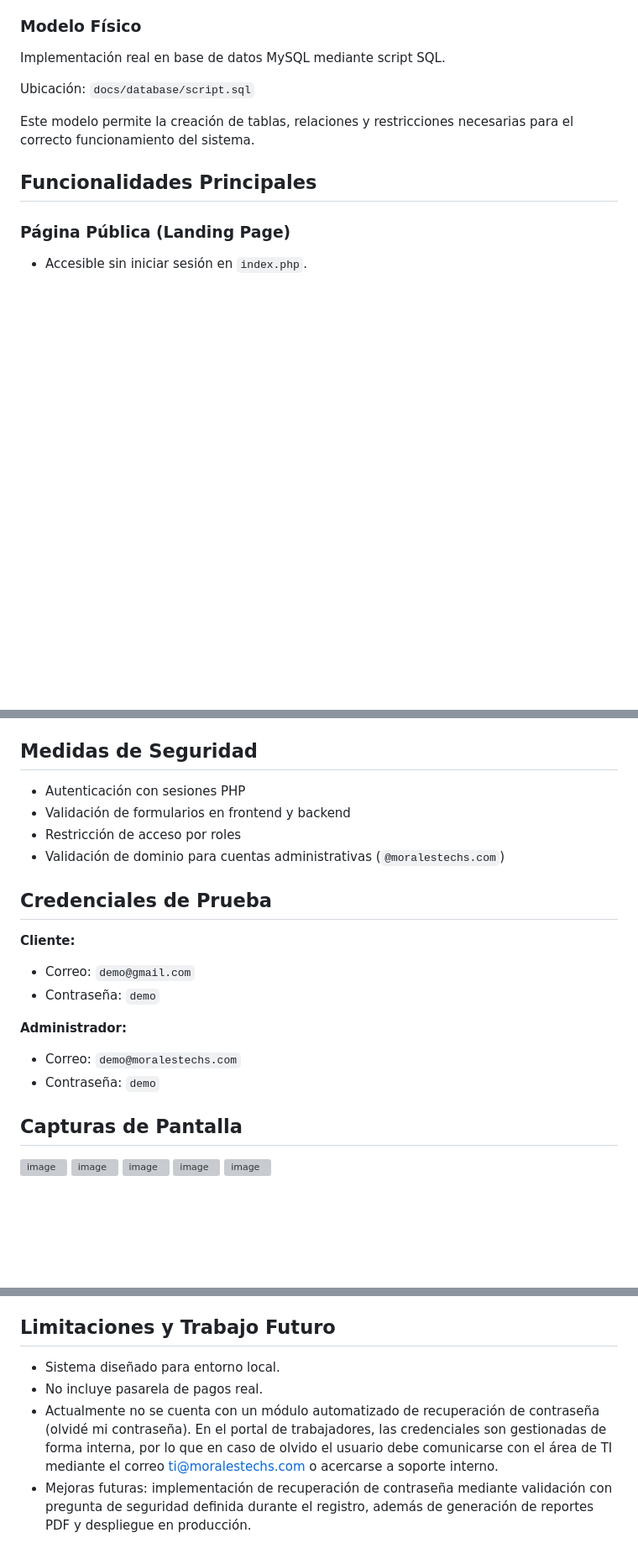
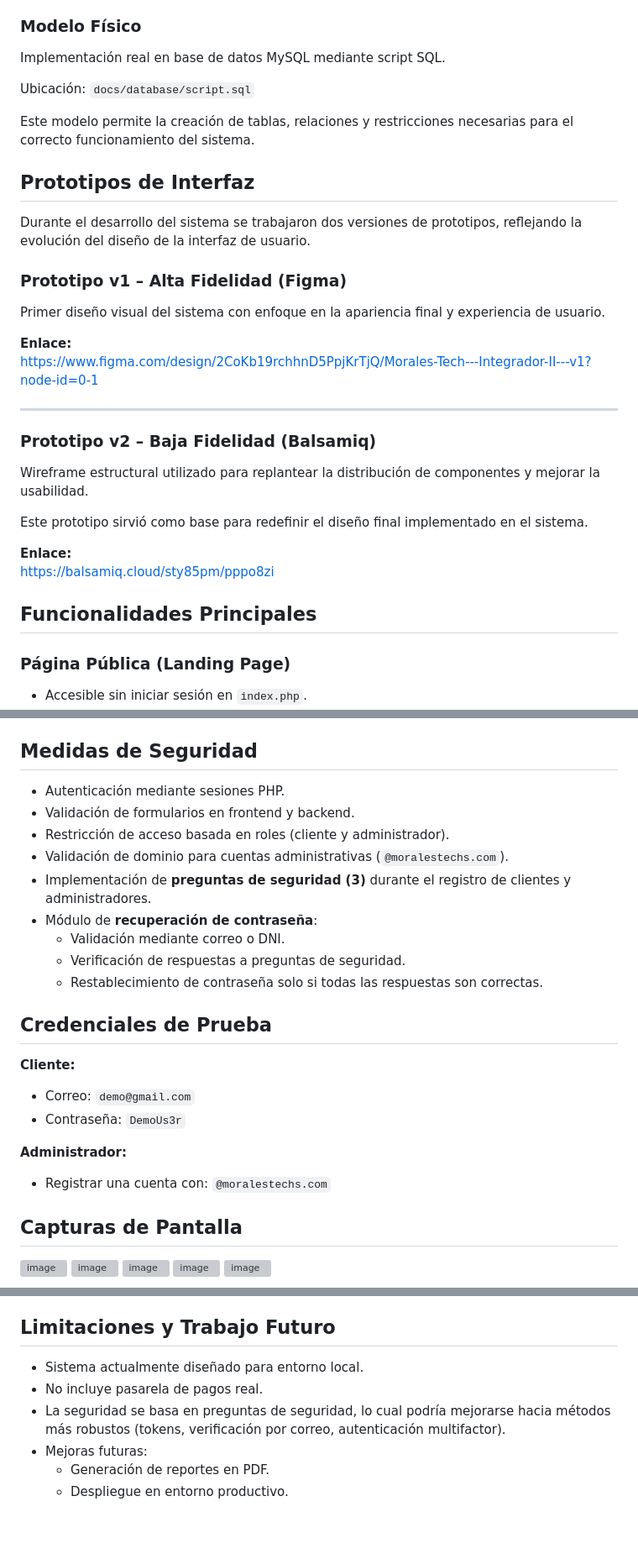
Before and after one commit to JuanEztevan/Morales-Tech, a Markdown page: README.md, 3 parts joined by grey strips. Shown at 84% size. Drawn GitHub-style; blank space fills up the shorter version; grey boxes are pictures that could not be loaded.

```diff
--- a/README.md
+++ b/README.md
@@ -62,6 +65,26 @@ Ubicación: `docs/database/script.sql`
 
 Este modelo permite la creación de tablas, relaciones y restricciones necesarias para el correcto funcionamiento del sistema.
 
+## Prototipos de Interfaz
+
+Durante el desarrollo del sistema se trabajaron dos versiones de prototipos, reflejando la evolución del diseño de la interfaz de usuario.
+
+### Prototipo v1 – Alta Fidelidad (Figma)
+Primer diseño visual del sistema con enfoque en la apariencia final y experiencia de usuario.
+
+**Enlace:**
+https://www.figma.com/design/2CoKb19rchhnD5PpjKrTjQ/Morales-Tech---Integrador-II---v1?node-id=0-1
+
+---
+
+### Prototipo v2 – Baja Fidelidad (Balsamiq)
+Wireframe estructural utilizado para replantear la distribución de componentes y mejorar la usabilidad.
+
+Este prototipo sirvió como base para redefinir el diseño final implementado en el sistema.
+
+**Enlace:**
+https://balsamiq.cloud/sty85pm/pppo8zi
+
 ## Funcionalidades Principales
 
 ### Página Pública (Landing Page)
@@ -144,20 +171,24 @@ Morales-Tech/
 5. Acceder al sistema en: `http://localhost/Morales-Tech`
 
 ## Medidas de Seguridad
-- Autenticación con sesiones PHP
-- Validación de formularios en frontend y backend
-- Restricción de acceso por roles
-- Validación de dominio para cuentas administrativas (`@moralestechs.com`)
+- Autenticación mediante sesiones PHP.
+- Validación de formularios en frontend y backend.
+- Restricción de acceso basada en roles (cliente y administrador).
+- Validación de dominio para cuentas administrativas (`@moralestechs.com`).
+- Implementación de **preguntas de seguridad (3)** durante el registro de clientes y administradores.
+- Módulo de **recuperación de contraseña**:
+  - Validación mediante correo o DNI.
+  - Verificación de respuestas a preguntas de seguridad.
+  - Restablecimiento de contraseña solo si todas las respuestas son correctas.
 
 ## Credenciales de Prueba
 
 **Cliente:**
 - Correo: `demo@gmail.com`
-- Contraseña: `demo`
+- Contraseña: `DemoUs3r`
 
 **Administrador:**
-- Correo: `demo@moralestechs.com`
-- Contraseña: `demo`
+- Registrar una cuenta con: `@moralestechs.com`
 
 ## Capturas de Pantalla
 
@@ -178,7 +209,9 @@ Morales-Tech/
 **Semestre:** 2026-1
 
 ## Limitaciones y Trabajo Futuro
-- Sistema diseñado para entorno local.
+- Sistema actualmente diseñado para entorno local.
 - No incluye pasarela de pagos real.
-- Actualmente no se cuenta con un módulo automatizado de recuperación de contraseña (olvidé mi contraseña). En el portal de trabajadores, las credenciales son gestionadas de forma interna, por lo que en caso de olvido el usuario debe comunicarse con el área de TI mediante el correo ti@moralestechs.com o acercarse a soporte interno.
-- Mejoras futuras: implementación de recuperación de contraseña mediante validación con pregunta de seguridad definida durante el registro, además de generación de reportes PDF y despliegue en producción.
+- La seguridad se basa en preguntas de seguridad, lo cual podría mejorarse hacia métodos más robustos (tokens, verificación por correo, autenticación multifactor).
+- Mejoras futuras:
+  - Generación de reportes en PDF.
+  - Despliegue en entorno productivo.
```
Also changed, not shown: other parts of README.md (+11 -4 lines).
